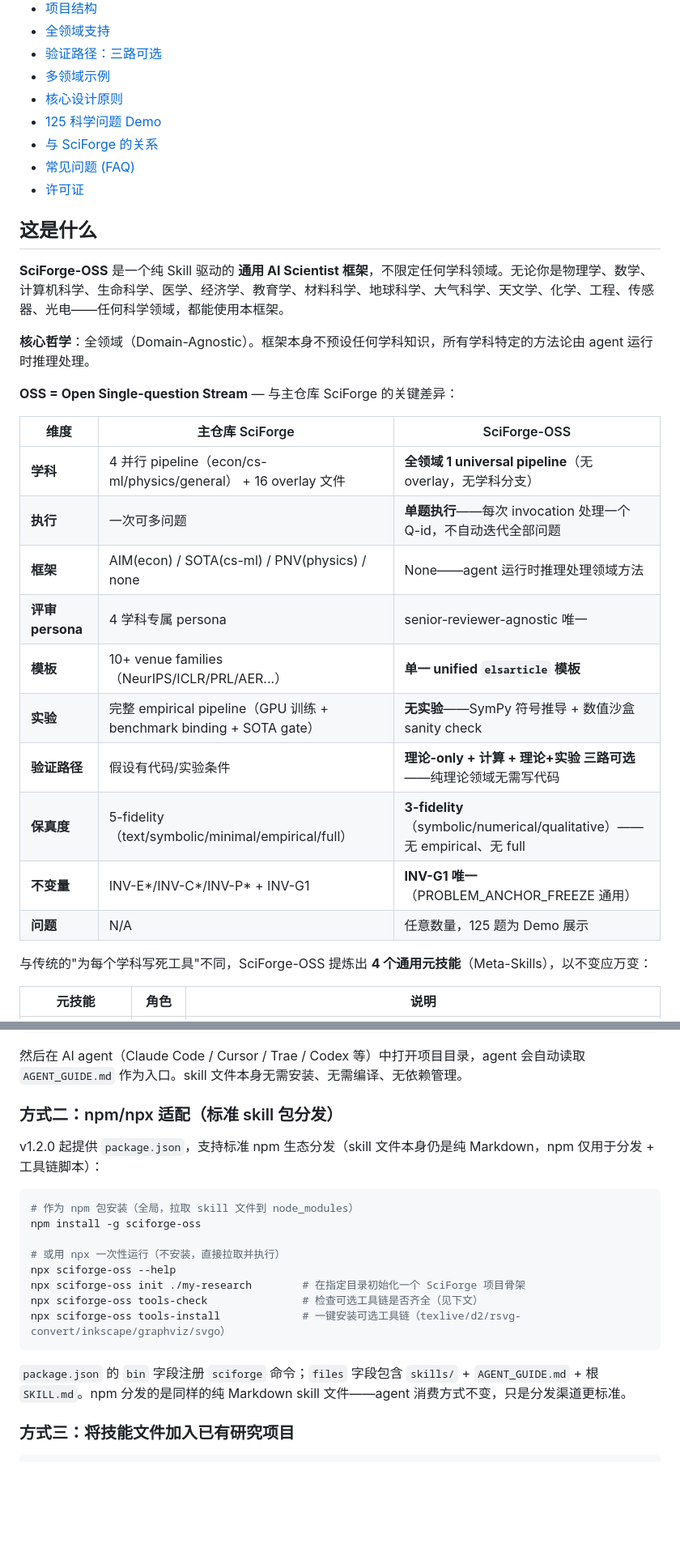
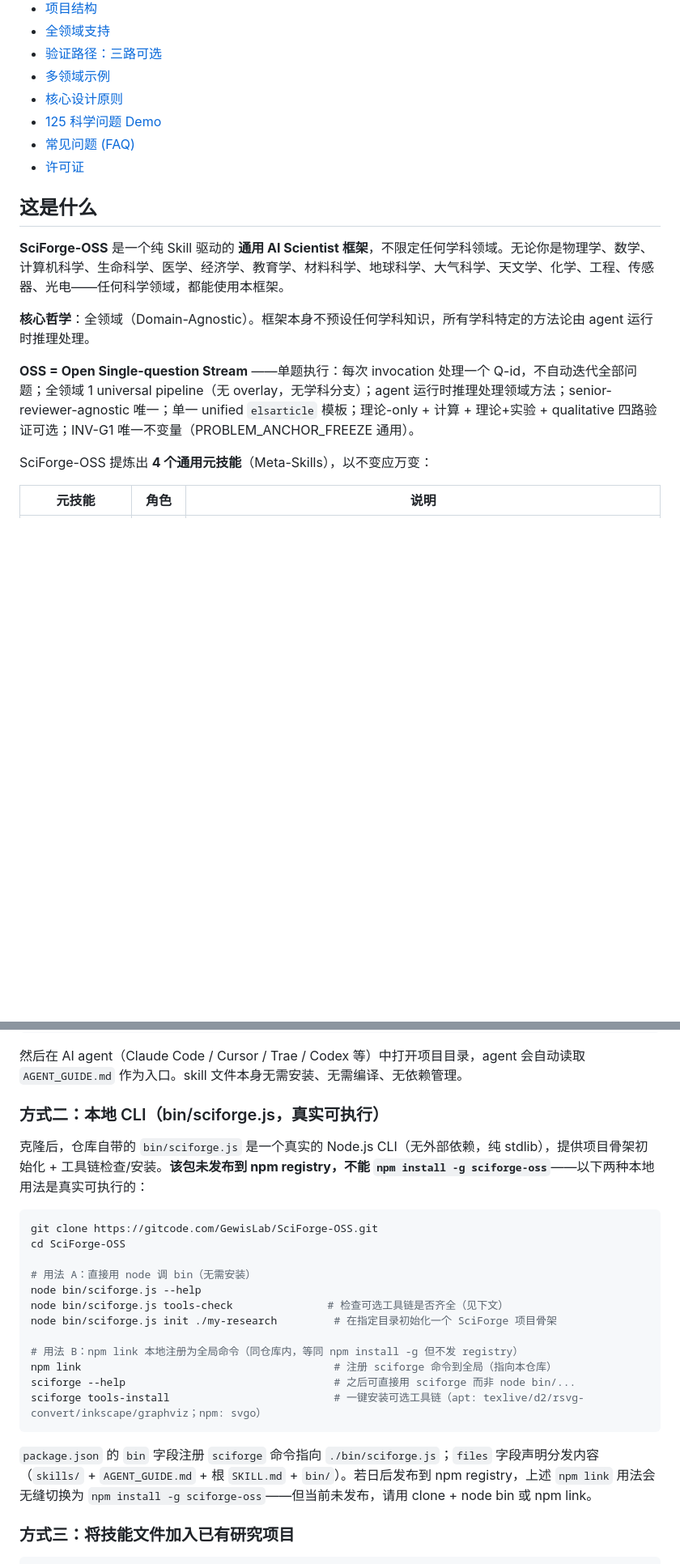
Before and after one commit to hackerjackL/SciForge-OSS, a Markdown page: README.md, 2 parts joined by grey strips. Shown at 81% size. Rendered like a GitHub page; blank space fills up the shorter version.

Commit message:
fix(README): real npm usage + drop legacy SciForge comparison + 1.2.0 badge
Three review fixes on PR #10:

1. README badge version 1.1.0 -> 1.2.0 (was stale after v1.2.0 bump).
2. README install section: the previous 'npm install -g sciforge-oss' was
   fake (package not published to npm registry). Rewrote method 2 to the
   real local-CLI usage: 'node bin/sciforge.js ...' + 'npm link' for
   global command, with explicit note that the package is NOT on the
   registry yet so 'npm install -g sciforge-oss' will not work.
3. README: removed all legacy SciForge (main repo) comparison content
   per user request — TOC entry, the 'OSS vs main SciForge' table, the
   '与 SciForge 的关系' section, and the FAQ entry. SciForge-OSS now
   stands alone with no main-repo framing.

Co-Authored-By: AtomCode (glm-5.2) <noreply@atomgit.com>

````diff
--- a/README.md
+++ b/README.md
@@ -27,7 +27,6 @@
 - [多领域示例](#多领域示例)
 - [核心设计原则](#核心设计原则)
 - [125 科学问题 Demo](#125-科学问题-demo)
-- [与 SciForge 的关系](#与-sciforge-的关系)
 - [常见问题 (FAQ)](#常见问题-faq)
 - [许可证](#许可证)
 
@@ -37,22 +36,9 @@
 
 **核心哲学**：全领域（Domain-Agnostic）。框架本身不预设任何学科知识，所有学科特定的方法论由 agent 运行时推理处理。
 
-**OSS = Open Single-question Stream** — 与主仓库 SciForge 的关键差异：
+**OSS = Open Single-question Stream** ——单题执行：每次 invocation 处理一个 Q-id，不自动迭代全部问题；全领域 1 universal pipeline（无 overlay，无学科分支）；agent 运行时推理处理领域方法；senior-reviewer-agnostic 唯一；单一 unified `elsarticle` 模板；理论-only + 计算 + 理论+实验 + qualitative 四路验证可选；INV-G1 唯一不变量（PROBLEM_ANCHOR_FREEZE 通用）。
 
-| 维度 | 主仓库 SciForge | SciForge-OSS |
-|------|----------------|--------------|
-| **学科** | 4 并行 pipeline（econ/cs-ml/physics/general） + 16 overlay 文件 | **全领域 1 universal pipeline**（无 overlay，无学科分支） |
-| **执行** | 一次可多问题 | **单题执行**——每次 invocation 处理一个 Q-id，不自动迭代全部问题 |
-| **框架** | AIM(econ) / SOTA(cs-ml) / PNV(physics) / none | None——agent 运行时推理处理领域方法 |
-| **评审 persona** | 4 学科专属 persona | senior-reviewer-agnostic 唯一 |
-| **模板** | 10+ venue families（NeurIPS/ICLR/PRL/AER...） | **单一 unified `elsarticle` 模板** |
-| **实验** | 完整 empirical pipeline（GPU 训练 + benchmark binding + SOTA gate） | **无实验**——SymPy 符号推导 + 数值沙盒 sanity check |
-| **验证路径** | 假设有代码/实验条件 | **理论-only + 计算 + 理论+实验 三路可选**——纯理论领域无需写代码 |
-| **保真度** | 5-fidelity（text/symbolic/minimal/empirical/full） | **3-fidelity**（symbolic/numerical/qualitative）——无 empirical、无 full |
-| **不变量** | INV-E*/INV-C*/INV-P* + INV-G1 | **INV-G1 唯一**（PROBLEM_ANCHOR_FREEZE 通用） |
-| **问题** | N/A | 任意数量，125 题为 Demo 展示 |
-
-与传统的"为每个学科写死工具"不同，SciForge-OSS 提炼出 **4 个通用元技能**（Meta-Skills），以不变应万变：
+SciForge-OSS 提炼出 **4 个通用元技能**（Meta-Skills），以不变应万变：
 
 | 元技能 | 角色 | 说明 |
 |--------|------|------|
@@ -74,22 +60,26 @@ cd SciForge-OSS
 
 然后在 AI agent（Claude Code / Cursor / Trae / Codex 等）中打开项目目录，agent 会自动读取 `AGENT_GUIDE.md` 作为入口。skill 文件本身无需安装、无需编译、无依赖管理。
 
-### 方式二：npm/npx 适配（标准 skill 包分发）
+### 方式二：本地 CLI（bin/sciforge.js，真实可执行）
 
-v1.2.0 起提供 `package.json`，支持标准 npm 生态分发（skill 文件本身仍是纯 Markdown，npm 仅用于分发 + 工具链脚本）：
+克隆后，仓库自带的 `bin/sciforge.js` 是一个真实的 Node.js CLI（无外部依赖，纯 stdlib），提供项目骨架初始化 + 工具链检查/安装。**该包未发布到 npm registry，不能 `npm install -g sciforge-oss`**——以下两种本地用法是真实可执行的：
 
 ```bash
-# 作为 npm 包安装（全局，拉取 skill 文件到 node_modules）
-npm install -g sciforge-oss
+git clone https://gitcode.com/GewisLab/SciForge-OSS.git
+cd SciForge-OSS
 
-# 或用 npx 一次性运行（不安装，直接拉取并执行）
-npx sciforge-oss --help
-npx sciforge-oss init ./my-research        # 在指定目录初始化一个 SciForge 项目骨架
-npx sciforge-oss tools-check               # 检查可选工具链是否齐全（见下文）
-npx sciforge-oss tools-install             # 一键安装可选工具链（texlive/d2/rsvg-convert/inkscape/graphviz/svgo）
+# 用法 A：直接用 node 调 bin（无需安装）
+node bin/sciforge.js --help
+node bin/sciforge.js tools-check               # 检查可选工具链是否齐全（见下文）
+node bin/sciforge.js init ./my-research         # 在指定目录初始化一个 SciForge 项目骨架
+
+# 用法 B：npm link 本地注册为全局命令（同仓库内，等同 npm install -g 但不发 registry）
+npm link                                        # 注册 sciforge 命令到全局（指向本仓库）
+sciforge --help                                 # 之后可直接用 sciforge 而非 node bin/...
+sciforge tools-install                          # 一键安装可选工具链（apt: texlive/d2/rsvg-convert/inkscape/graphviz；npm: svgo）
 ```
 
-`package.json` 的 `bin` 字段注册 `sciforge` 命令；`files` 字段包含 `skills/` + `AGENT_GUIDE.md` + 根 `SKILL.md`。npm 分发的是同样的纯 Markdown skill 文件——agent 消费方式不变，只是分发渠道更标准。
+`package.json` 的 `bin` 字段注册 `sciforge` 命令指向 `./bin/sciforge.js`；`files` 字段声明分发内容（`skills/` + `AGENT_GUIDE.md` + 根 `SKILL.md` + `bin/`）。若日后发布到 npm registry，上述 `npm link` 用法会无缝切换为 `npm install -g sciforge-oss`——但当前未发布，请用 clone + node bin 或 npm link。
 
 ### 方式三：将技能文件加入已有研究项目
 
````
Also changed, not shown: other parts of README.md (+1 -18 lines).
